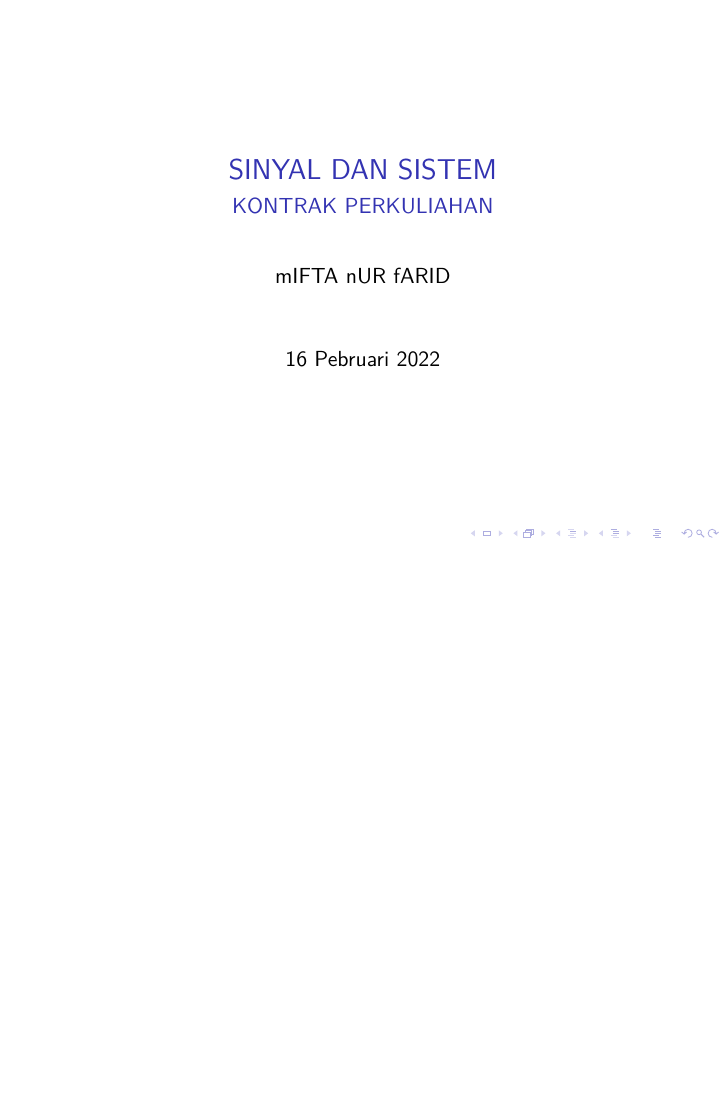
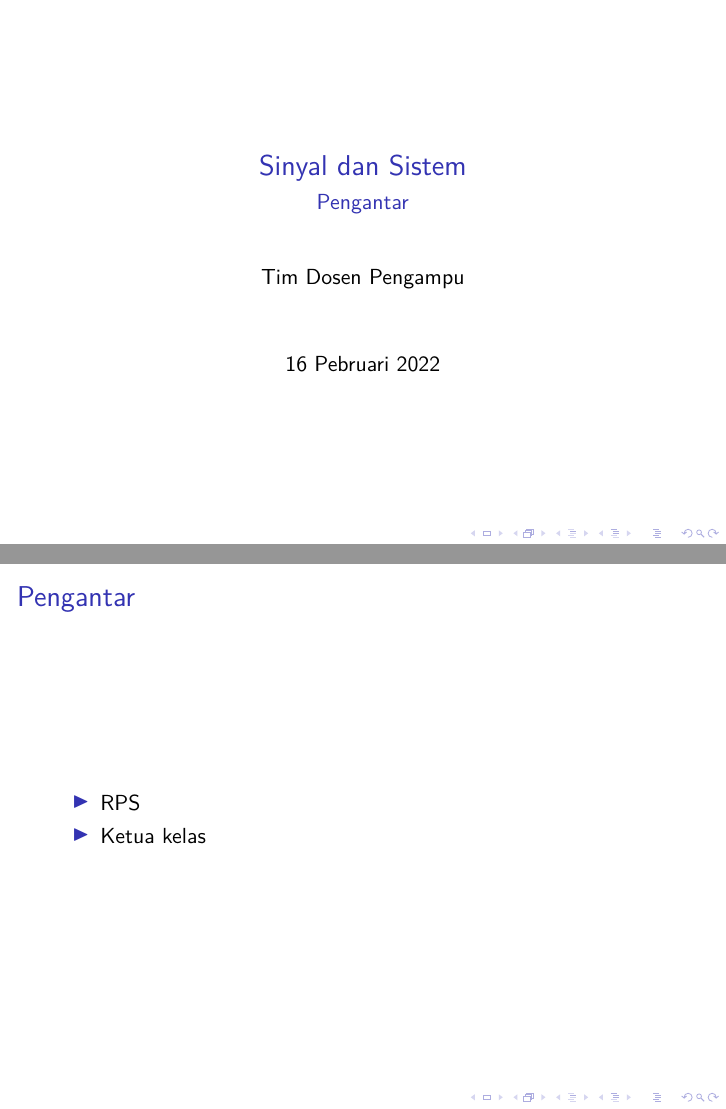
Before and after one commit to miftanurfarid/sinyal_dan_sistem, LaTeX slides (Slide/2022/00.Pengantar/00.Pengantar.tex): the whole page before the commit and pages 1 and 2 of 2 after it, the two joined at a grey line, the shorter picture padded with empty space. Compiled offline with pdfLaTeX; a LaTeX package or settings file that is missing is left out.

Commit message:
Update 00.Pengantar.tex

```diff
--- a/Slide/2022/00.Pengantar/00.Pengantar.tex
+++ b/Slide/2022/00.Pengantar/00.Pengantar.tex
@@ -16,14 +16,21 @@
 
 \newcommand*{\Scale}[2][4]{\scalebox{#1}{$#2$}}%
 
-\title{SINYAL DAN SISTEM}
-\subtitle{KONTRAK PERKULIAHAN}
+\title{Sinyal dan Sistem}
+\subtitle{Pengantar}
 
-\author{mIFTA nUR fARID}
+\author{Tim Dosen Pengampu}
 
 \begin{document}
 
 \maketitle
 
+\begin{frame}
+	\frametitle{Pengantar}
+	\begin{itemize}
+		\item RPS
+		\item Ketua kelas
+	\end{itemize}
+\end{frame}
 
 \end{document}
```
